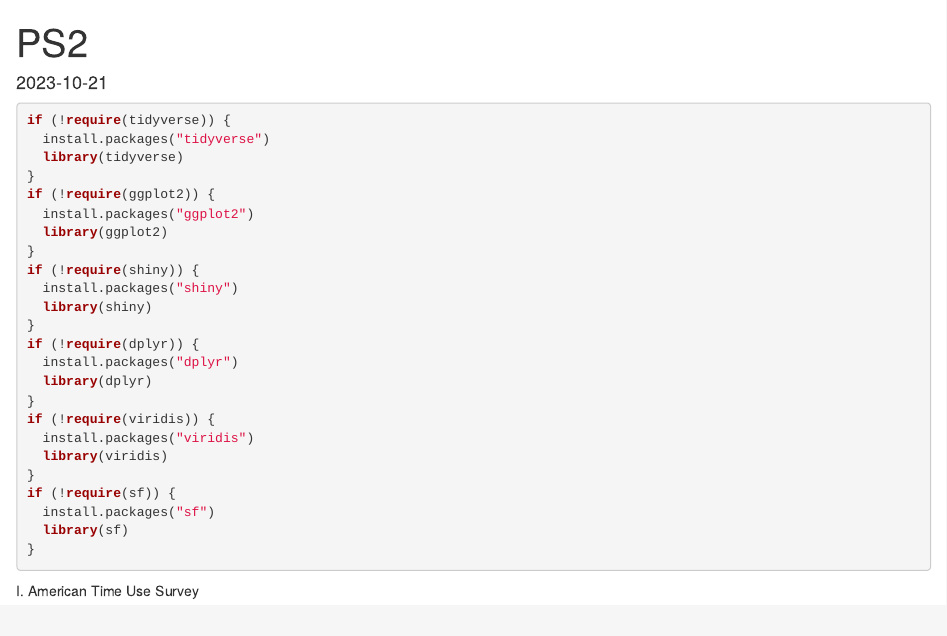
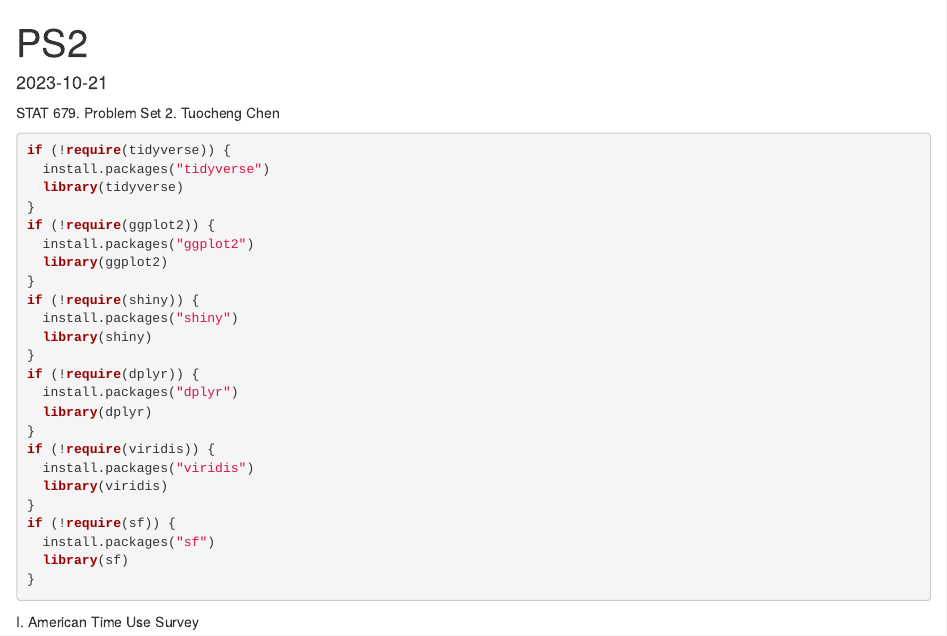
Before and after one commit to tchen465/STAT679, an R Markdown document (ps2TuochengChen.Rmd): the page in a window 1100 px wide, from its top. Rendered offline with R 4.5, knitr and Pandoc, with nearby package versions; some code elsewhere in the file could not run offline.

````diff
--- a/ps2.Rmd
+++ b/ps2TuochengChen.Rmd
@@ -4,6 +4,7 @@
 date: "2023-10-21"
 ---
 
+STAT 679. Problem Set 2. Tuocheng Chen
 ```{r, echo = FALSE}
 knitr::opts_chunk$set(message = FALSE, warning = FALSE, cache = TRUE)
 options(warn = -1)
````
